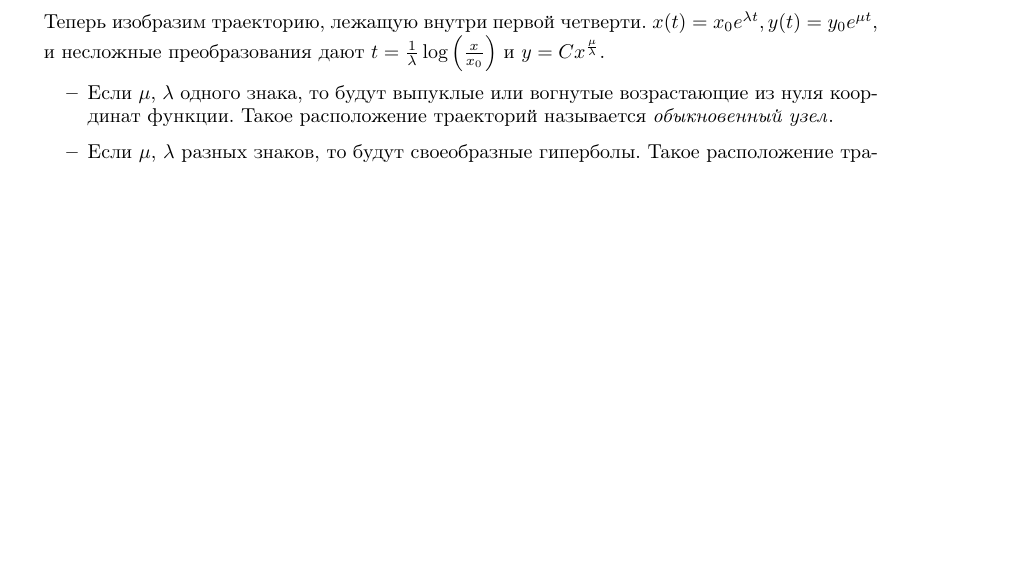
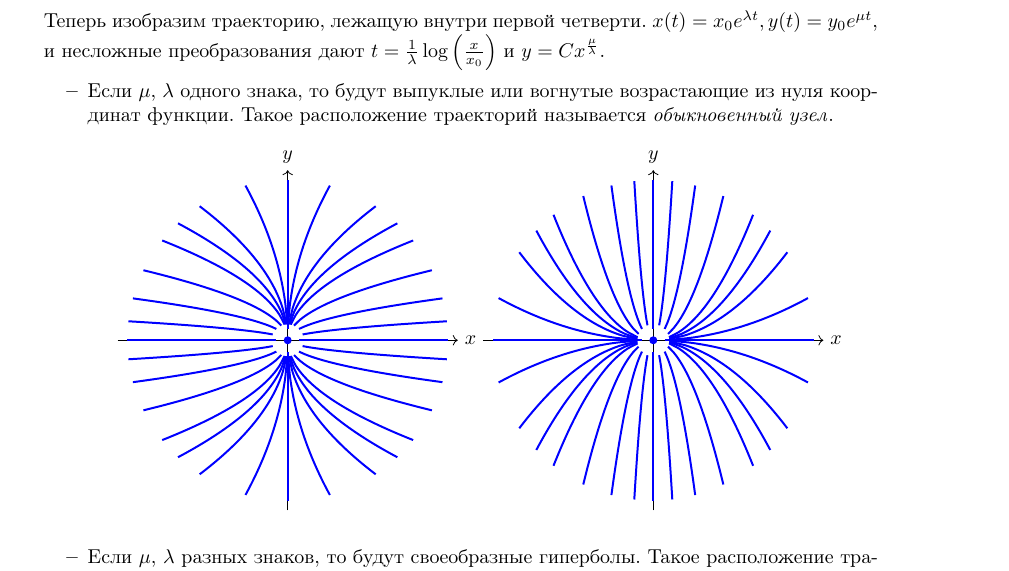
Before and after one commit to No-Idle/No-Idle.github.io, a LaTeX document (conspecta/3/diffdyn-3.tex, which reads conspecta/mathstemplate.sty): part of page 45 of 46 before the commit and part of page 45 of 47 after it, cut so that both start at the same text, the shorter picture padded with empty space. Compiled offline with pdfLaTeX; a LaTeX package or settings file that is missing is left out.

Commit message:
added pictures

```diff
--- a/conspecta/3/diffdyn-3.tex
+++ b/conspecta/3/diffdyn-3.tex
@@ -1517,3 +1564,4 @@
+        \end{tikzpicture}\]
     }
     \newlection{15 декабря 2023 г.}
     \item $\lambda, \mu \in \R$ --- собственные числа $A$, причём $\lambda = \mu$.
@@ -1522,6 +1570,16 @@
     \item Пусть $A = \vect{\lambda & 0 \\ 0 & \lambda}$.
         Тогда все траектории --- всевозможные лучи, исходящие из нуля координат.
     Такое расположение Пуанкаре назвал \emph{дикритический узел}.
+        \[\begin{tikzpicture}
+              \draw[->] (-3,0) -- (3,0) node[right] {$x$};
+              \draw[->] (0,-3) -- (0,3) node[above] {$y$};
+              \pgfmathsetmacro\r{2.8};
+              \pgfmathsetmacro\R{0.2};
+              \foreach \alpha in {0,18,...,360} {
+                  \draw[blue,line width=1pt] ({\r*cos(\alpha)},{\r*sin(\alpha)}) -- ({\R*cos(\alpha)},{\R*sin(\alpha)});
+              }
+              \fill[blue] (0,0) circle (2pt);
+        \end{tikzpicture}\]
     \item Пусть $A = \vect{\lambda & 0 \\ 1 & \lambda}$. Тогда решение системы $\all{\dot{x}, \lambda x \\ \dot{y} = x + \lambda y}$.
     Здесь симметрий меньше --- есть только центральная $(x, y) \leftrightsquigarrow (-x, -y)$, но нет осевых.
     \bullets{
@@ -1532,6 +1590,20 @@
     Графики функций $y(x) \underset{x \to 0}\Map 0$, зато $y'(x) \underset{x \to 0}\Map \infty$, причём знак бесконечности противоположен знаку $\lambda$.
 
     Эта траектория называется \emph{вырожденный узел}.
+        \[\begin{tikzpicture}
+              \draw[->] (-3,0) -- (3,0) node[right] {$x$};
+              \draw[->] (0,-3) -- (0,3) node[above] {$y$};
+              \pgfmathsetmacro\r{2.8};
+              \pgfmathsetmacro\R{0.2};
+              \foreach \c in {-2,-1.5,-1,0} {
+                  \draw[scale=1,domain=0.2:2.8,smooth,variable=\x,blue,line width=1pt] plot ({\x},{\x*(ln(\x)+\c)});
+                  \draw[scale=1,domain=0.2:2.8,smooth,variable=\x,blue,line width=1pt] plot ({-\x},{\x*(ln(\x)+\c)});
+              }
+              \foreach \x/\y in {0/1,0/-1} {
+                  \draw[blue,line width=1pt] (0.2*\x,0.2*\y) -- (\r*\x,\r*\y);
+              }
+              \fill[blue] (0,0) circle (2pt);
+        \end{tikzpicture}\]
     }
     }
     Пуанкаре задавался вопросом о траекториях: все ли траектории примыкают к началу, и есть ли предельное положение касательных.
@@ -1551,6 +1623,22 @@
     \item При $a = 0$ экспоненты чисто мнимая, и траектории --- концентрические окружности с центром в нуле.
     Здесь кроме точки покоя никакая к нулю не примыкают, Пуанкаре дал название \emph{центр} этому виду траекторий.
     \item Наконец, если $a \ne 0$, то получаются логарифмические спирали, образующие \emph{фокус} --- все траектории примыкают к нулю, но ни одна не имеет предельного положения касательной.
+        \[\begin{tikzpicture}
+              \draw[->] (-3,0) -- (3,0) node[right] {$x$};
+              \draw[->] (0,-3) -- (0,3) node[above] {$y$};
+              \foreach \r in {0.7,1.4,...,2.8} {
+                  \draw[blue,line width=1pt] (0,0) circle ({\r});
+              }
+              \fill[blue] (0,0) circle (2pt);
+        \end{tikzpicture}
+        \begin{tikzpicture}
+             \draw[->] (-3,0) -- (3,0) node[right] {$x$};
+             \draw[->] (0,-3) -- (0,3) node[above] {$y$};
+             \foreach \alpha in {0,45,...,315} {
+                 \draw[scale=1,domain={ln(0.2)}:{ln(2.8)},smooth,variable=\x,blue,line width=1pt] plot ({exp(\x)*cos(\alpha+100*\x)},{exp(\x)*sin(\alpha+100*\x)});
+             }
+             \fill[blue] (0,0) circle (2pt);
+        \end{tikzpicture}\]
     }
     }
 Классификация выше весьма тривиальна, и чтобы не останавливаться на этом, приведём упрощённую формулировку теоремы, которая рассматривает нелинейные системы.
--- a/conspecta/mathstemplate.sty
+++ b/conspecta/mathstemplate.sty
@@ -40,6 +40,7 @@
 % - AndréC (https://tex.stackexchange.com/users/138900/andr%C3%A9c)
 
 % `tikz-cd` is necessary to draw commutative diagrams.
+\RequirePackage{tikz}
 \RequirePackage{tikz-cd}
 % `amssymb` is necessary for `\lrcorner` and `\ulcorner`.
 \RequirePackage{amssymb}
```
Also changed, not shown: conspecta/3/pdfs/diffdyn-3.pdf, conspecta/3/diffdyn-3.tex (47 more changed lines), 3 other files.
